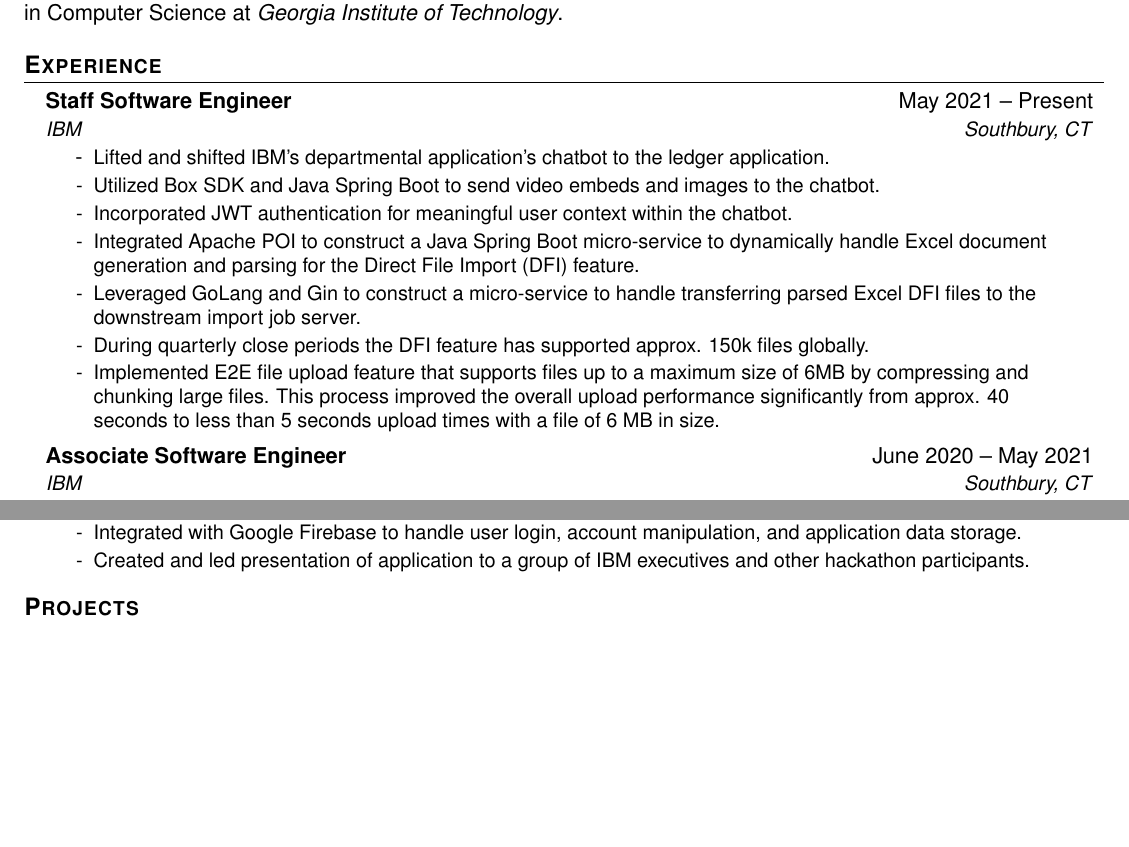
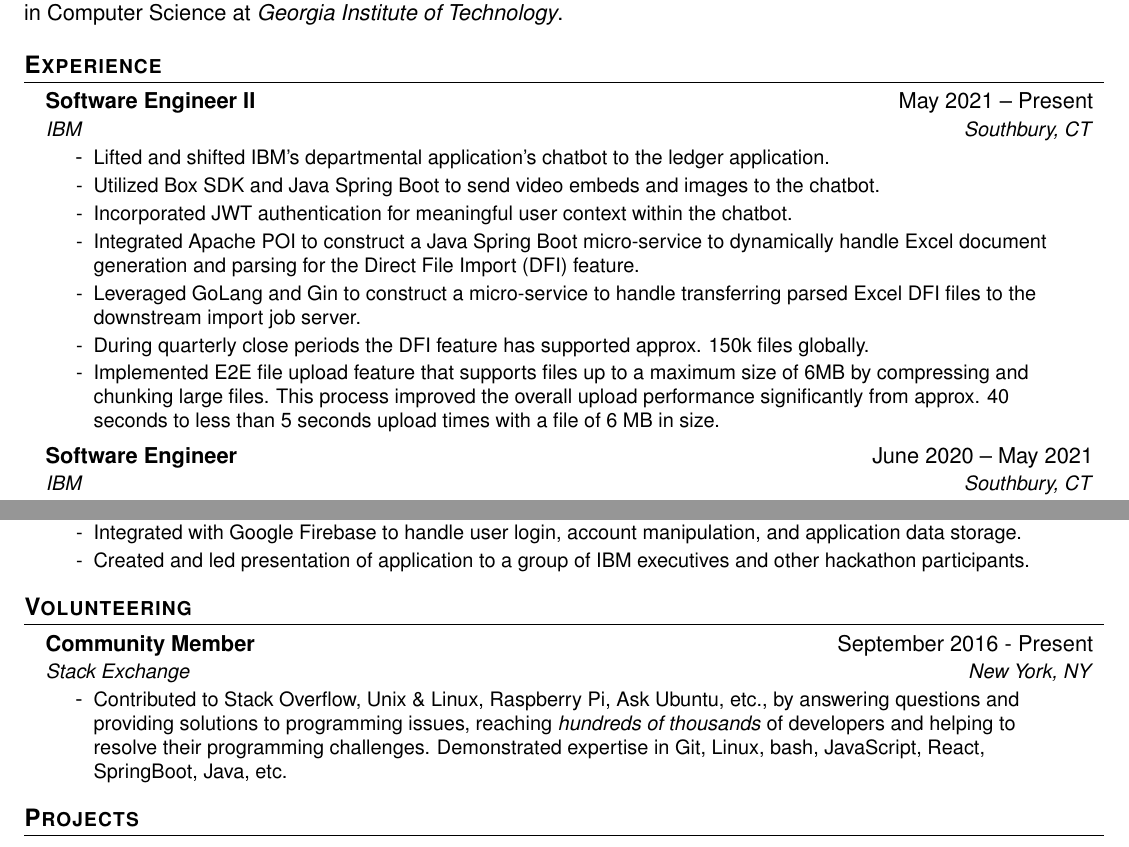
Before and after one commit to nicholasadamou/cv, a LaTeX CV (cv.tex): two parts of pages 1 and 2 of 2, joined at a grey line, cut so that both start at the same text, the shorter picture padded with empty space. Compiled offline with pdfLaTeX.

Commit message:
👌 IMPROVE: cv.tex

```diff
--- a/cv.tex
+++ b/cv.tex
@@ -115,7 +115,7 @@
 \resumeSubHeadingListStart
 
 \resumeSubheading
-{Staff Software Engineer}{May 2021 – Present}
+{Software Engineer II}{May 2021 – Present}
 {IBM}{Southbury, CT}
 \resumeItemListStart
 \resumeItem{Lifted and shifted IBM's departmental application's chatbot to the ledger application.}
@@ -129,7 +129,7 @@
 
 
 \resumeSubheading
-{Associate Software Engineer}{June 2020 – May 2021}
+{Software Engineer}{June 2020 – May 2021}
 {IBM}{Southbury, CT}
 \resumeItemListStart
 \resumeItem{Utilized Artifactory and Travis CI to construct a DevOps CD pipeline to IBM Cloud k8s.}
@@ -194,6 +194,21 @@
 
 \resumeSubHeadingListEnd
 
+%-----------VOLUNTEERING-----------
+\section{\textbf{Volunteering}}
+
+\resumeSubHeadingListStart
+
+\resumeSubheading
+{Community Member}{September 2016 - Present}
+{Stack Exchange}{New York, NY}
+\resumeItemListStart
+\resumeItem{Contributed to Stack Overflow, Unix \& Linux, Raspberry Pi, Ask Ubuntu, etc., by answering questions and providing solutions to programming issues, reaching \emph{hundreds of thousands} of developers and helping to resolve their programming challenges. Demonstrated expertise in Git, Linux, bash, JavaScript, React, SpringBoot, Java, etc.}
+\resumeItemListEnd
+
+
+\resumeSubHeadingListEnd
+
 %-----------PROJECTS-----------
 \section{\textbf{Projects}}
 
```
